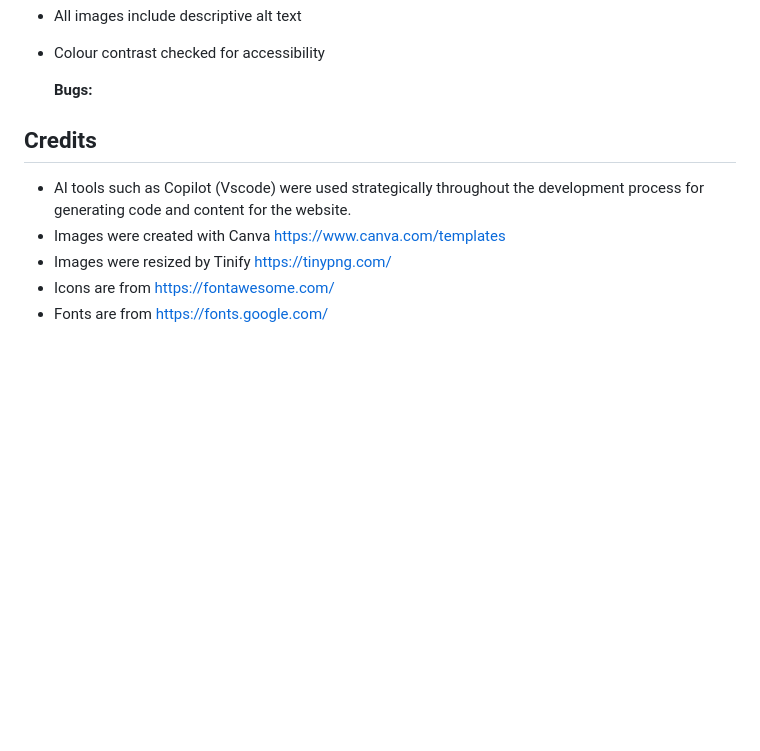
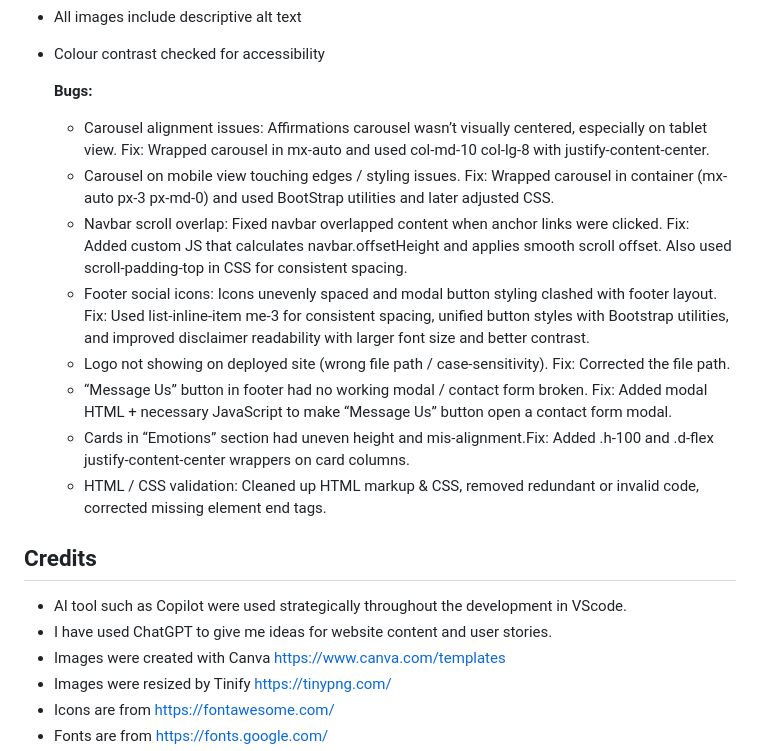
Before and after one commit to leilacsak/bloom-after-birth, a Markdown page: README.md, the part around one of its changes. Drawn GitHub-style; blank space fills up the shorter version.

Commit message:
ReadME
Final README for Bloom After Birth project.

```diff
--- a/README.md
+++ b/README.md
@@ -266,11 +268,22 @@ As a new mother, I want access to calming audio or guided relaxation tracks, so
 
   **Bugs:**
 
+  - Carousel alignment issues: Affirmations carousel wasn’t visually centered, especially on tablet view. Fix: Wrapped carousel in mx-auto and used col-md-10 col-lg-8 with justify-content-center.
+  - Carousel on mobile view touching edges / styling issues. Fix: Wrapped carousel in container (mx-auto px-3 px-md-0) and used BootStrap utilities and later adjusted CSS.
+  - Navbar scroll overlap: Fixed navbar overlapped content when anchor links were clicked. Fix: Added custom JS that calculates navbar.offsetHeight and applies smooth scroll offset. Also used scroll-padding-top       in CSS for consistent spacing.
+  - Footer social icons: Icons unevenly spaced and modal button styling clashed with footer layout. Fix: Used list-inline-item me-3 for consistent spacing, unified button styles with Bootstrap utilities, and          improved disclaimer readability with larger font size and better contrast.
+  - Logo not showing on deployed site (wrong file path / case-sensitivity). Fix: Corrected the file path.
+  - “Message Us” button in footer had no working modal / contact form broken. Fix: Added modal HTML + necessary JavaScript to make “Message Us” button open a contact form modal.
+  - Cards in “Emotions” section had uneven height and mis-alignment.Fix: Added .h-100 and .d-flex justify-content-center wrappers on card columns.
+  - HTML / CSS validation: Cleaned up HTML markup & CSS, removed redundant or invalid code, corrected missing element end tags.
+
+
 
 
 ## Credits
 
-- AI tools such as Copilot (Vscode) were used strategically throughout the development process for generating code and content for the website.
+- AI tool such as Copilot were used strategically throughout the development in VScode.
+- I have used ChatGPT to give me ideas for website content and user stories.
 - Images were created with Canva https://www.canva.com/templates
 - Images were resized by Tinify  https://tinypng.com/
 - Icons are from https://fontawesome.com/
```
Also changed, not shown: other parts of README.md (+2 -0 lines).
